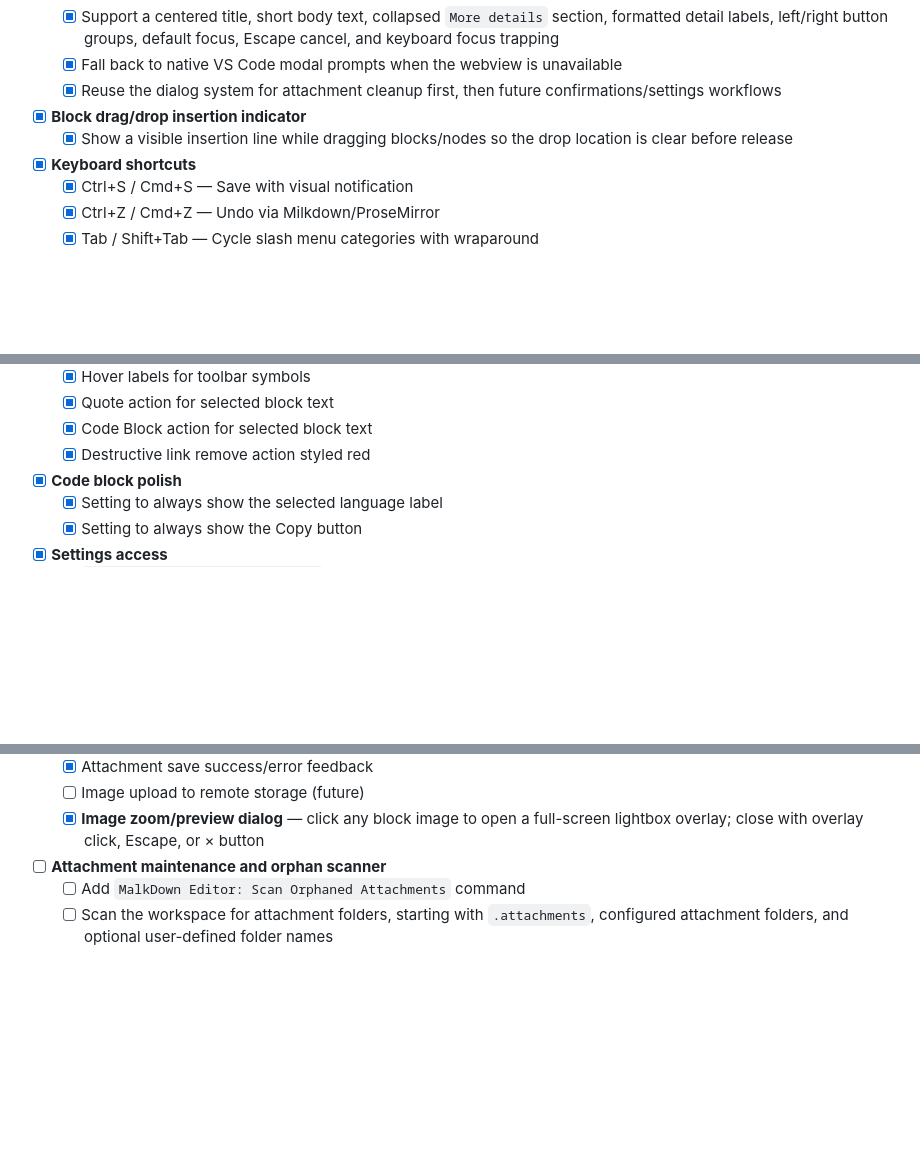
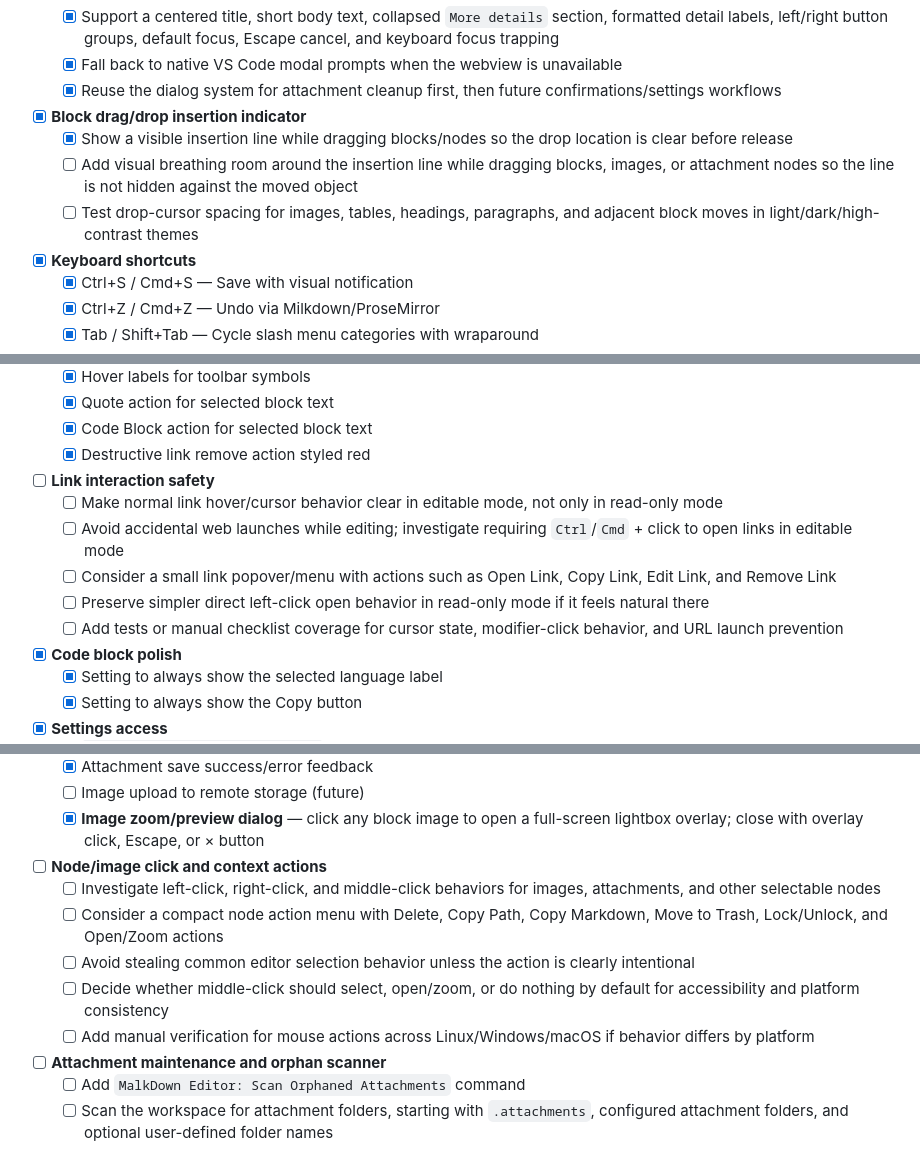
Before and after one commit to FlamingoDaBird/MalkDownEditor, a Markdown page: docs/FEATURES.md, 3 parts joined by grey strips. Drawn GitHub-style; blank space fills up the shorter version.

Commit message:
updated features

```diff
--- a/docs/FEATURES.md
+++ b/docs/FEATURES.md
@@ -47,6 +47,8 @@
 
 - [x] **Block drag/drop insertion indicator**
   - [x] Show a visible insertion line while dragging blocks/nodes so the drop location is clear before release
+  - [ ] Add visual breathing room around the insertion line while dragging blocks, images, or attachment nodes so the line is not hidden against the moved object
+  - [ ] Test drop-cursor spacing for images, tables, headings, paragraphs, and adjacent block moves in light/dark/high-contrast themes
 
 - [x] **Keyboard shortcuts**
   - [x] Ctrl+S / Cmd+S — Save with visual notification
@@ -78,6 +80,13 @@
   - [x] Code Block action for selected block text
   - [x] Destructive link remove action styled red
 
+- [ ] **Link interaction safety**
+  - [ ] Make normal link hover/cursor behavior clear in editable mode, not only in read-only mode
+  - [ ] Avoid accidental web launches while editing; investigate requiring `Ctrl`/`Cmd` + click to open links in editable mode
+  - [ ] Consider a small link popover/menu with actions such as Open Link, Copy Link, Edit Link, and Remove Link
+  - [ ] Preserve simpler direct left-click open behavior in read-only mode if it feels natural there
+  - [ ] Add tests or manual checklist coverage for cursor state, modifier-click behavior, and URL launch prevention
+
 - [x] **Code block polish**
   - [x] Setting to always show the selected language label
   - [x] Setting to always show the Copy button
@@ -150,6 +160,13 @@
   - [x] Attachment save success/error feedback
   - [ ] Image upload to remote storage (future)
   - [x] **Image zoom/preview dialog** — click any block image to open a full-screen lightbox overlay; close with overlay click, Escape, or × button
+
+- [ ] **Node/image click and context actions**
+  - [ ] Investigate left-click, right-click, and middle-click behaviors for images, attachments, and other selectable nodes
+  - [ ] Consider a compact node action menu with Delete, Copy Path, Copy Markdown, Move to Trash, Lock/Unlock, and Open/Zoom actions
+  - [ ] Avoid stealing common editor selection behavior unless the action is clearly intentional
+  - [ ] Decide whether middle-click should select, open/zoom, or do nothing by default for accessibility and platform consistency
+  - [ ] Add manual verification for mouse actions across Linux/Windows/macOS if behavior differs by platform
 
 - [ ] **Attachment maintenance and orphan scanner**
   - [ ] Add `MalkDown Editor: Scan Orphaned Attachments` command
```
Also changed, not shown: other parts of docs/FEATURES.md (+1 -0 lines).
